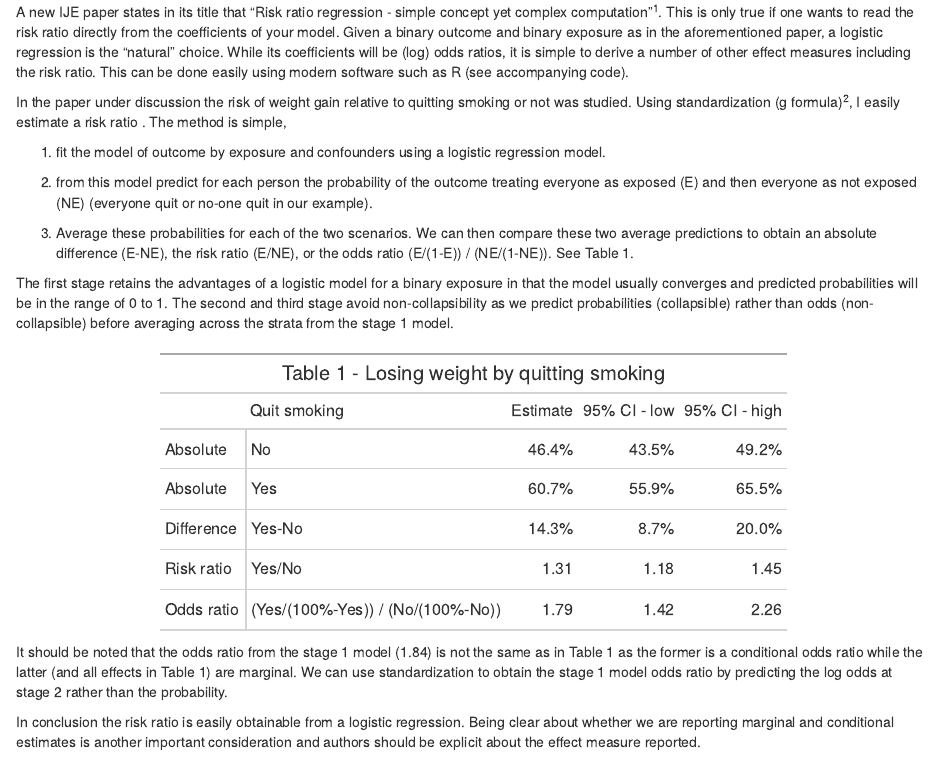
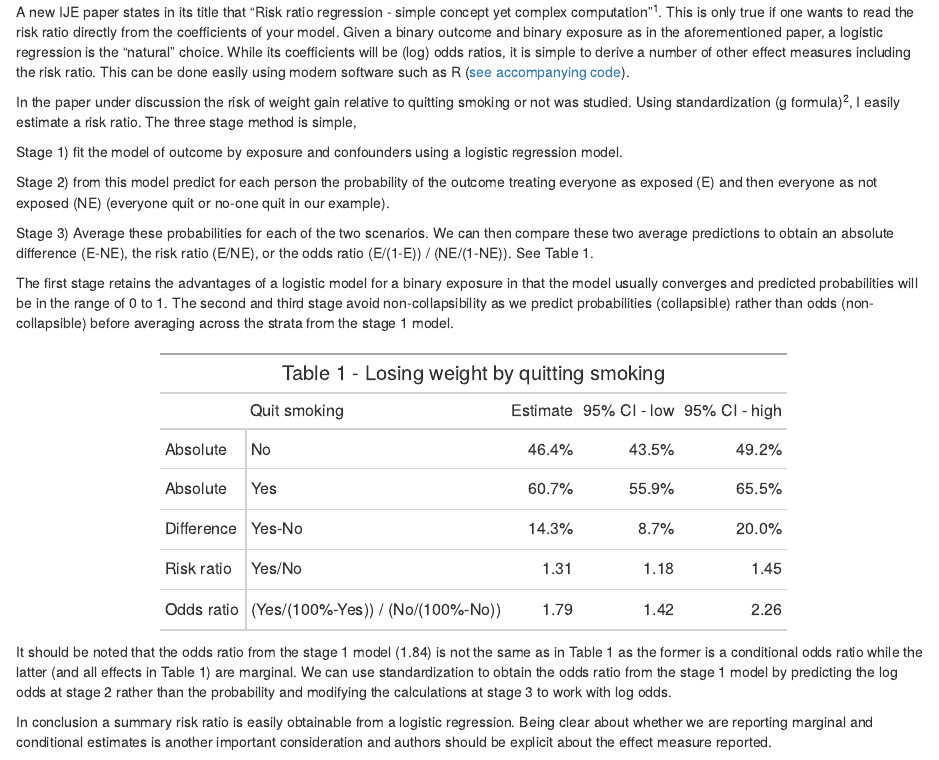
Before and after one commit to frankpopham/rr, an R Markdown document (main.Rmd): the page in a window 1100 px wide, from 200 px down. The pictures show the output file main.html that the author committed with the source, opened offline.

Commit message:
pre-print / journal submission

````diff
--- a/main.Rmd
+++ b/main.Rmd
@@ -31,11 +32,11 @@ A new IJE paper states in its title that "Risk ratio regression - simple concept
 
-In the paper under discussion the risk of weight gain relative to quitting smoking or not was studied. Using standardization (g formula) [@hernan2020], I easily estimate a risk ratio . The method is simple,
+In the paper under discussion the risk of weight gain relative to quitting smoking or not was studied. Using standardization (g formula) [@hernan2020], I easily estimate a risk ratio. The three stage method is simple,
 
-1)  fit the model of outcome by exposure and confounders using a logistic regression model.
+Stage 1) fit the model of outcome by exposure and confounders using a logistic regression model.
 
-2)  from this model predict for each person the probability of the outcome treating everyone as exposed (E) and then everyone as not exposed (NE) (everyone quit or no-one quit in our example).
+Stage 2) from this model predict for each person the probability of the outcome treating everyone as exposed (E) and then everyone as not exposed (NE) (everyone quit or no-one quit in our example).
 
-3)  Average these probabilities for each of the two scenarios. We can then compare these two average predictions to obtain an absolute difference (E-NE), the risk ratio (E/NE), or the odds ratio (E/(1-E)) / (NE/(1-NE)). See Table 1.
+Stage 3) Average these probabilities for each of the two scenarios. We can then compare these two average predictions to obtain an absolute difference (E-NE), the risk ratio (E/NE), or the odds ratio (E/(1-E)) / (NE/(1-NE)). See Table 1.
 
 The first stage retains the advantages of a logistic model for a binary exposure in that the model usually converges and predicted probabilities will be in the range of 0 to 1. The second and third stage avoid non-collapsibility as we predict probabilities (collapsible) rather than odds (non-collapsible) before averaging across the strata from the stage 1 model.
 
@@ -129,14 +132,12 @@ c_stand_or <- avg_comparisons(model1, type="link", variables="qsmk", newdata = d
 
 ```
 
-It should be noted that the odds ratio from the stage 1 model (`r round(exp(model1[["coefficients"]][["qsmk"]]), digits=2)`) is not the same as in Table 1 as the former is a conditional odds ratio while the latter (and all effects in Table 1) are marginal. We can use standardization to obtain the stage 1 model odds ratio by predicting the log odds at stage 2 rather than the probability.
+It should be noted that the odds ratio from the stage 1 model (`r round(exp(model1[["coefficients"]][["qsmk"]]), digits=2)`) is not the same as in Table 1 as the former is a conditional odds ratio while the latter (and all effects in Table 1) are marginal. We can use standardization to obtain the odds ratio from the stage 1 model by predicting the log odds at stage 2 rather than the probability and modifying the calculations at stage 3 to work with log odds.
 
-In conclusion the risk ratio is easily obtainable from a logistic regression. Being clear about whether we are reporting marginal and conditional estimates is another important consideration and authors should be explicit about the effect measure reported.
+In conclusion a summary risk ratio is easily obtainable from a logistic regression. Being clear about whether we are reporting marginal and conditional estimates is another important consideration and authors should be explicit about the effect measure reported.
 
 Best wishes,
 
 Frank Popham
 
-
-
 #### References
````
Also changed, not shown: main.R (+4 -1 lines), main.html, main.md (added), main.pdf, main.Rmd (7 more changed lines).
